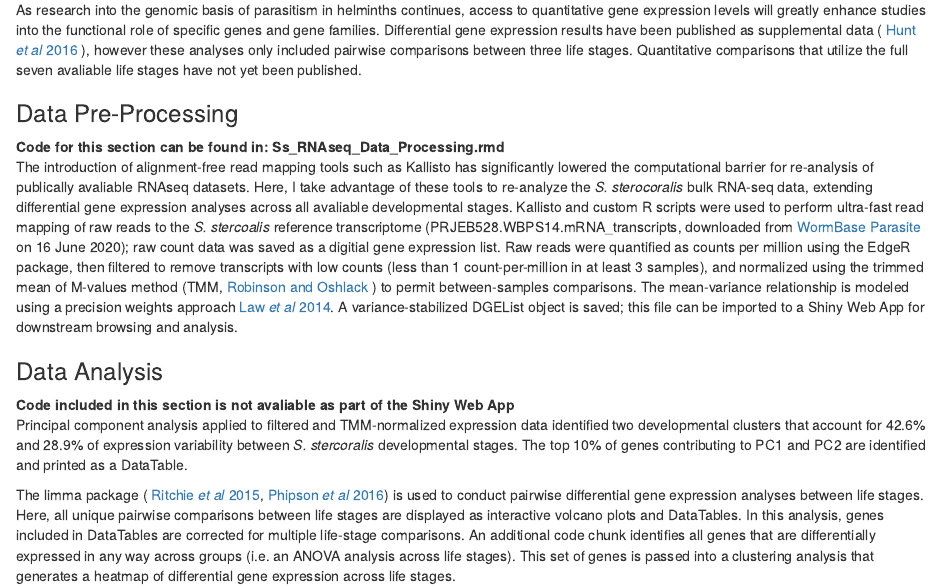
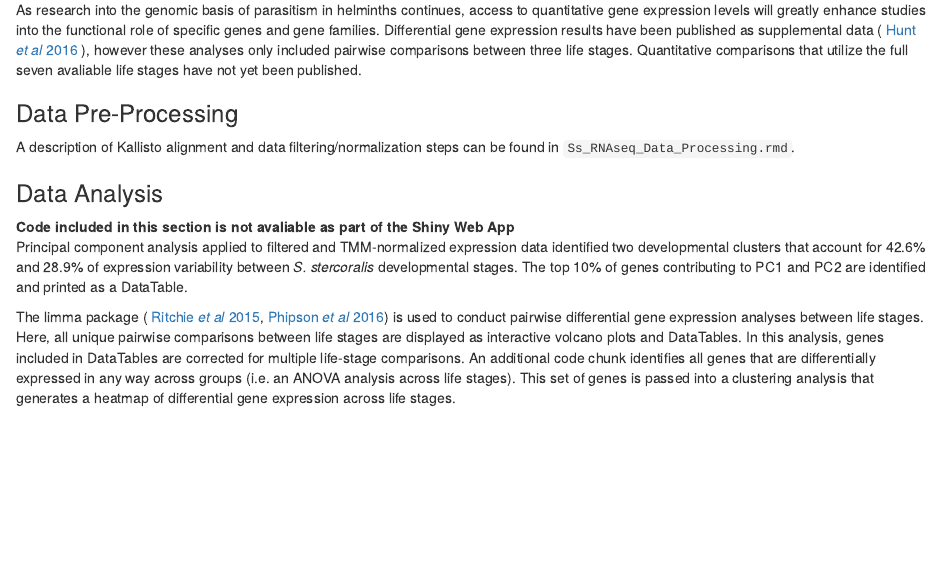
Before and after one commit to astrasb/Strongyloides_RNAseq_Browser, an R Markdown document (Ss_RNAseq_Data_Analysis.Rmd): the page in a window 1100 px wide, from 650 px down. The pictures show the output file Ss_RNAseq_Data_Analysis.nb.html that the author committed with the source, opened offline.

Commit message:
Updates to Introduction sections of .rmd files

```diff
--- a/Ss_RNAseq_Data_Analysis.Rmd
+++ b/Ss_RNAseq_Data_Analysis.Rmd
@@ -15,8 +15,7 @@ The human parasitic nematode *Strongyloides stercoralis* is estimated to infect
 As research into the genomic basis of parasitism in helminths continues, access to quantitative gene expression levels will greatly enhance studies into the functional role of specific genes and gene families. Differential gene expression results have been published as supplemental data ( [Hunt *et al* 2016](https://www.nature.com/articles/ng.3495) ), however these analyses only included pairwise comparisons between three life stages. Quantitative comparisons that utilize the full seven avaliable life stages have not yet been published.
 
 ### Data Pre-Processing
-**Code for this section can be found in: Ss_RNAseq_Data_Processing.rmd**
-The introduction of alignment-free read mapping tools such as Kallisto has significantly lowered the computational barrier for re-analysis of publically avaliable RNAseq datasets. Here, I take advantage of these tools to re-analyze the *S. sterocoralis* bulk RNA-seq data, extending differential gene expression analyses across all avaliable developmental stages. Kallisto and custom R scripts were used to perform ultra-fast read mapping of raw reads to the *S. stercoalis* reference transcriptome (PRJEB528.WBPS14.mRNA_transcripts, downloaded from [WormBase Parasite](https://parasite.wormbase.org/Strongyloides_stercoralis_prjeb528/Info/Index/) on 16 June 2020); raw count data was saved as a digitial gene expression list. Raw reads were quantified as counts per million using the EdgeR package, then filtered to remove transcripts with low counts (less than 1 count-per-million in at least 3 samples), and normalized using the trimmed mean of M-values method (TMM, [Robinson and Oshlack](https://genomebiology.biomedcentral.com/articles/10.1186/gb-2010-11-3-r25) ) to permit between-samples comparisons. The mean-variance relationship is modeled using a precision weights approach [Law *et al* 2014](https://genomebiology.biomedcentral.com/articles/10.1186/gb-2014-15-2-r29). A variance-stabilized DGEList object is saved; this file can be imported to a Shiny Web App for downstream browsing and analysis.
+A description of Kallisto alignment and data filtering/normalization steps can be found in `Ss_RNAseq_Data_Processing.rmd`.
 
 ### Data Analysis
 **Code included in this section is not avaliable as part of the Shiny Web App**
```
Also changed, not shown: Ss_RNAseq_Data_Processing.Rmd (+1 -1 lines), Ss_RNAseq_Data_Analysis.nb.html, Ss_RNAseq_Data_Processing.nb.html.
